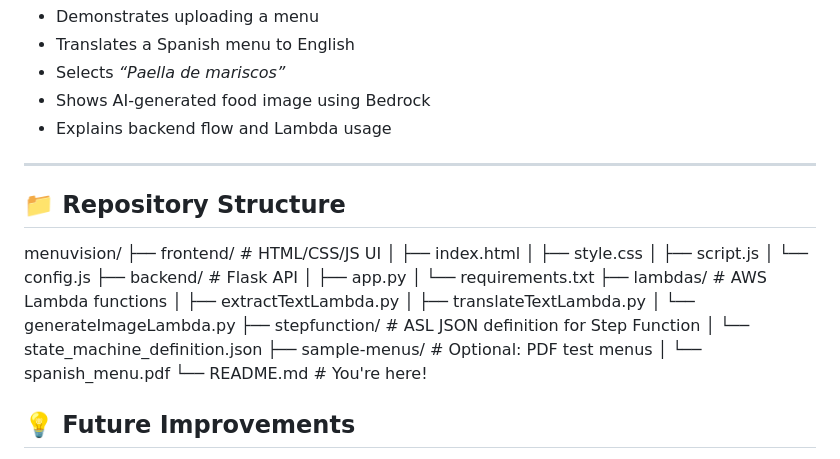
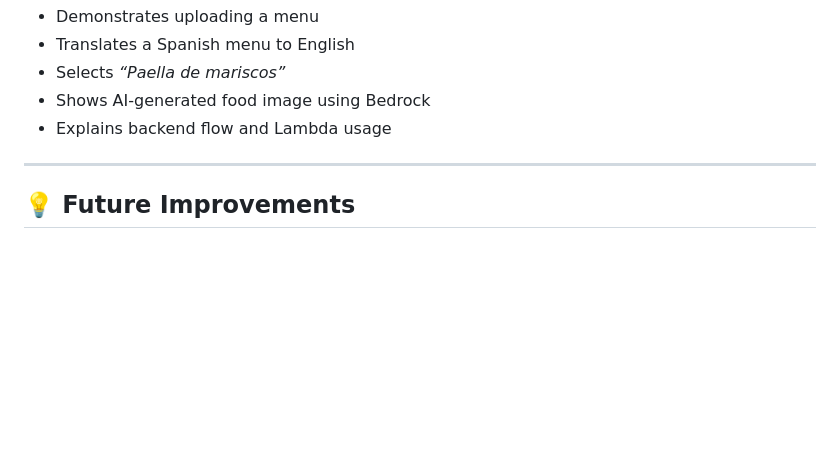
Before and after one commit to nrheo/menuvision, a Markdown page: README.md, the part around the change. GitHub-like rendering; blank space fills up the shorter version.

```diff
--- a/README.md
+++ b/README.md
@@ -84,26 +84,6 @@ All three Lambda functions are orchestrated using **AWS Step Functions** and inv
 
 ---
 
-## 📁 Repository Structure
-menuvision/
-├── frontend/ # HTML/CSS/JS UI
-│ ├── index.html
-│ ├── style.css
-│ ├── script.js
-│ └── config.js
-├── backend/ # Flask API
-│ ├── app.py
-│ └── requirements.txt
-├── lambdas/ # AWS Lambda functions
-│ ├── extractTextLambda.py
-│ ├── translateTextLambda.py
-│ └── generateImageLambda.py
-├── stepfunction/ # ASL JSON definition for Step Function
-│ └── state_machine_definition.json
-├── sample-menus/ # Optional: PDF test menus
-│ └── spanish_menu.pdf
-└── README.md # You're here!
-
 ## 💡 Future Improvements
 
 - 🈲 Add OCR handling for image-based Korean menus
```
